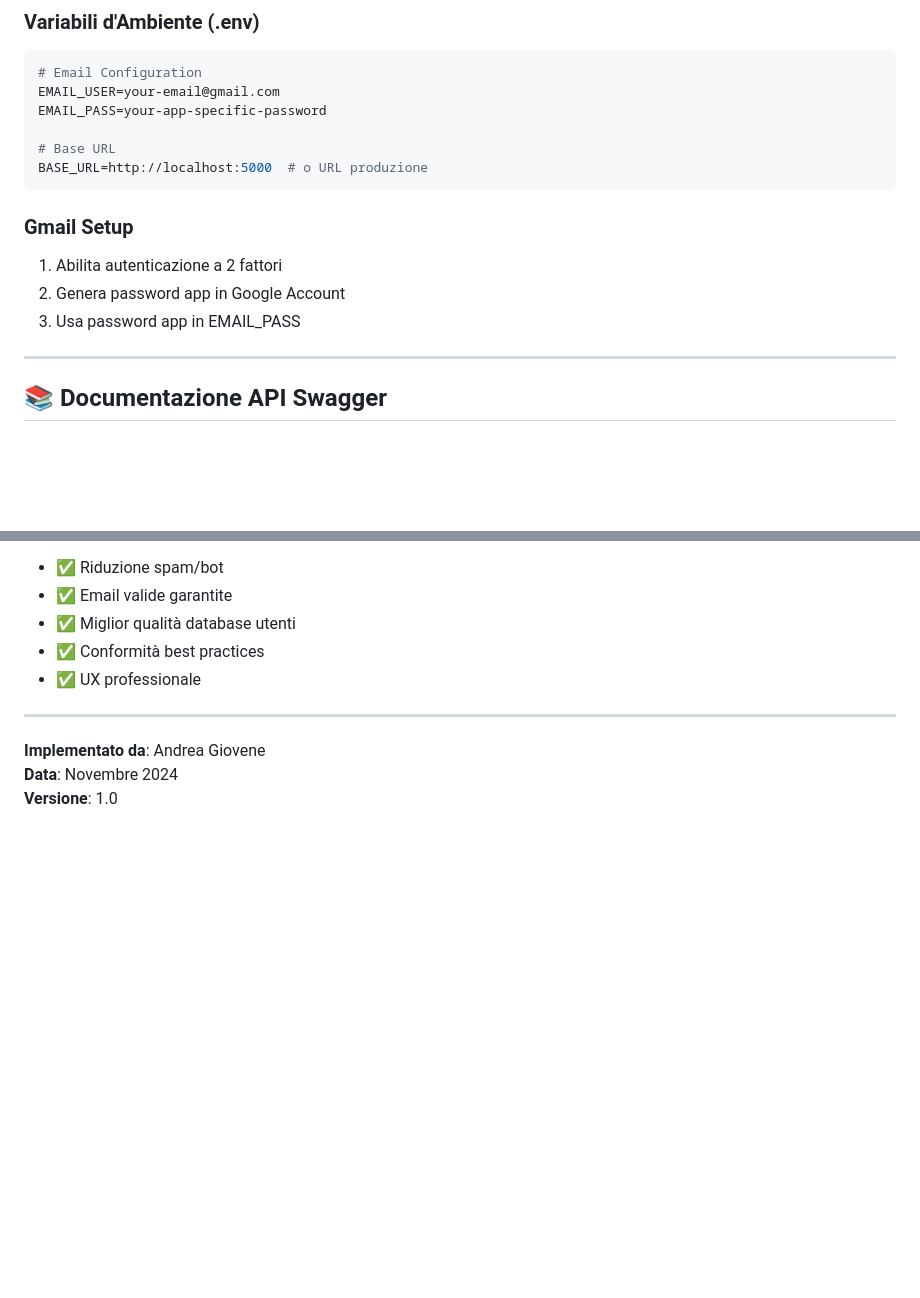
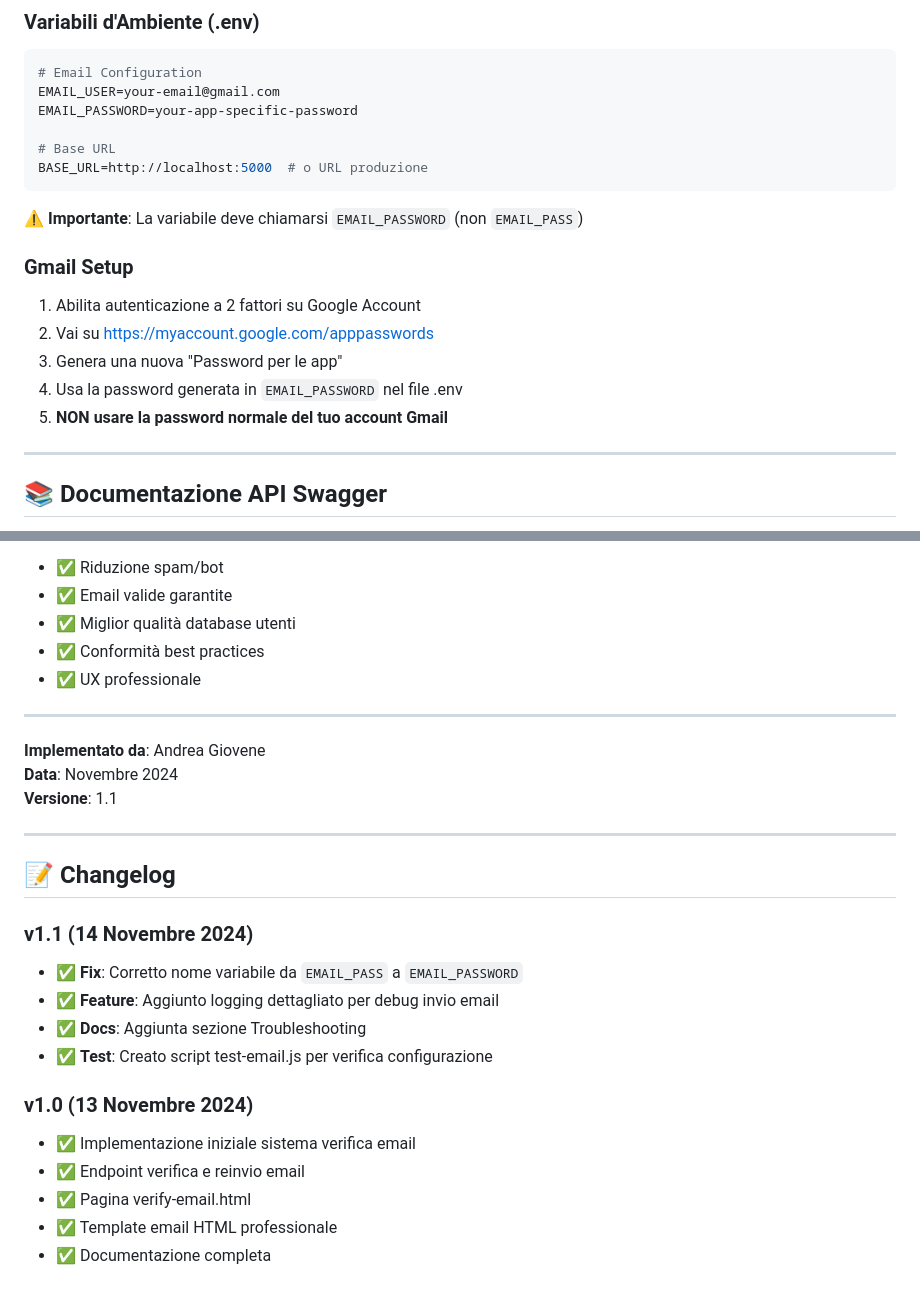
Before and after one commit to andreaG-student-its24/EventHub, a Markdown page: EMAIL_VERIFICATION.md, 2 parts joined by grey strips. Drawn GitHub-style; blank space fills up the shorter version.

````diff
--- a/EMAIL_VERIFICATION.md
+++ b/EMAIL_VERIFICATION.md
@@ -310,16 +382,20 @@ Potrebbe mostrare:
 ```env
 # Email Configuration
 EMAIL_USER=your-email@gmail.com
-EMAIL_PASS=your-app-specific-password
+EMAIL_PASSWORD=your-app-specific-password
 
 # Base URL
 BASE_URL=http://localhost:5000  # o URL produzione
 ```
 
+**⚠️ Importante**: La variabile deve chiamarsi `EMAIL_PASSWORD` (non `EMAIL_PASS`)
+
 ### Gmail Setup
-1. Abilita autenticazione a 2 fattori
-2. Genera password app in Google Account
-3. Usa password app in EMAIL_PASS
+1. Abilita autenticazione a 2 fattori su Google Account
+2. Vai su https://myaccount.google.com/apppasswords
+3. Genera una nuova "Password per le app"
+4. Usa la password generata in `EMAIL_PASSWORD` nel file .env
+5. **NON usare la password normale del tuo account Gmail**
 
 ---
 
@@ -374,4 +450,21 @@ Il sistema di verifica email è completamente implementato e funzionante. Gli ut
 
 **Implementato da**: Andrea Giovene
 **Data**: Novembre 2024
-**Versione**: 1.0
+**Versione**: 1.1
+
+---
+
+## 📝 Changelog
+
+### v1.1 (14 Novembre 2024)
+- ✅ **Fix**: Corretto nome variabile da `EMAIL_PASS` a `EMAIL_PASSWORD`
+- ✅ **Feature**: Aggiunto logging dettagliato per debug invio email
+- ✅ **Docs**: Aggiunta sezione Troubleshooting
+- ✅ **Test**: Creato script test-email.js per verifica configurazione
+
+### v1.0 (13 Novembre 2024)
+- ✅ Implementazione iniziale sistema verifica email
+- ✅ Endpoint verifica e reinvio email
+- ✅ Pagina verify-email.html
+- ✅ Template email HTML professionale
+- ✅ Documentazione completa
````
Also changed, not shown: other parts of EMAIL_VERIFICATION.md (+72 -0 lines), README.md (+8 -5 lines).
